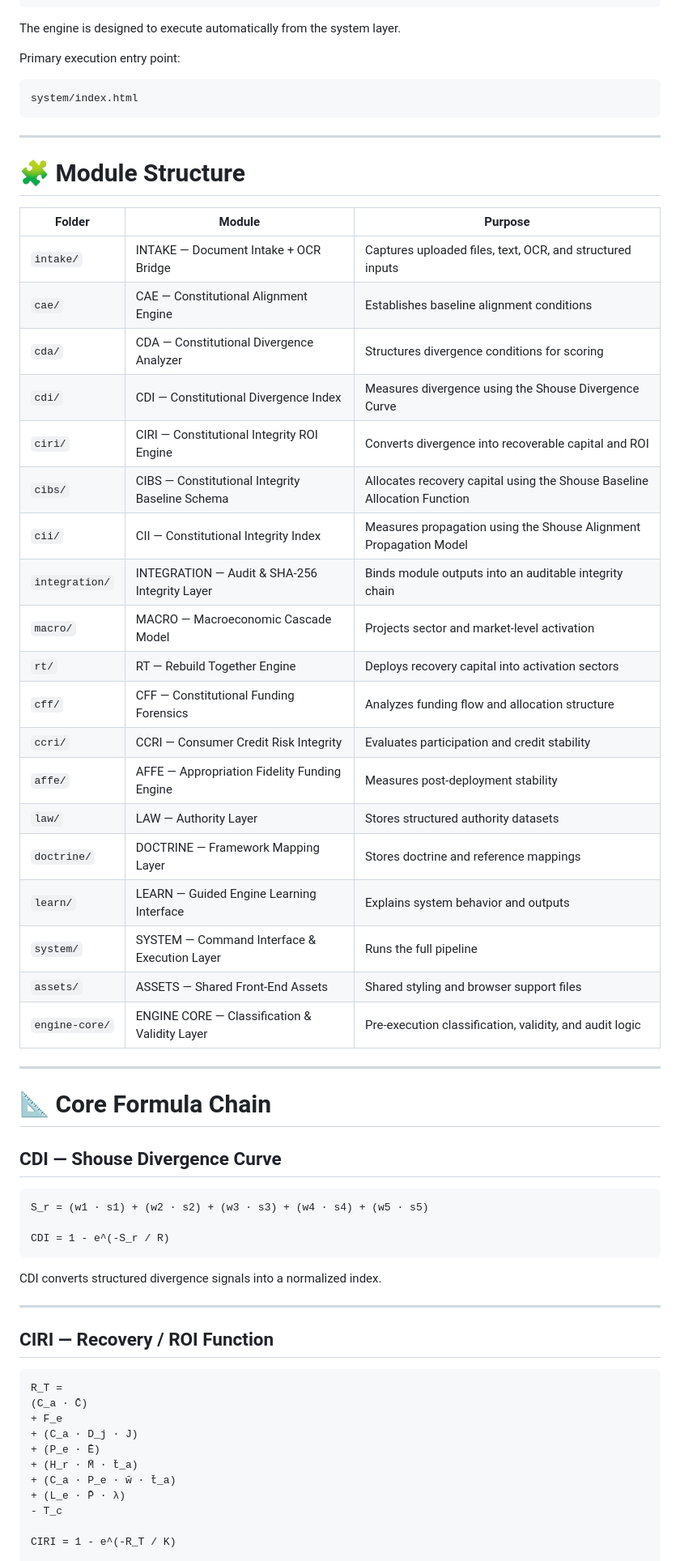
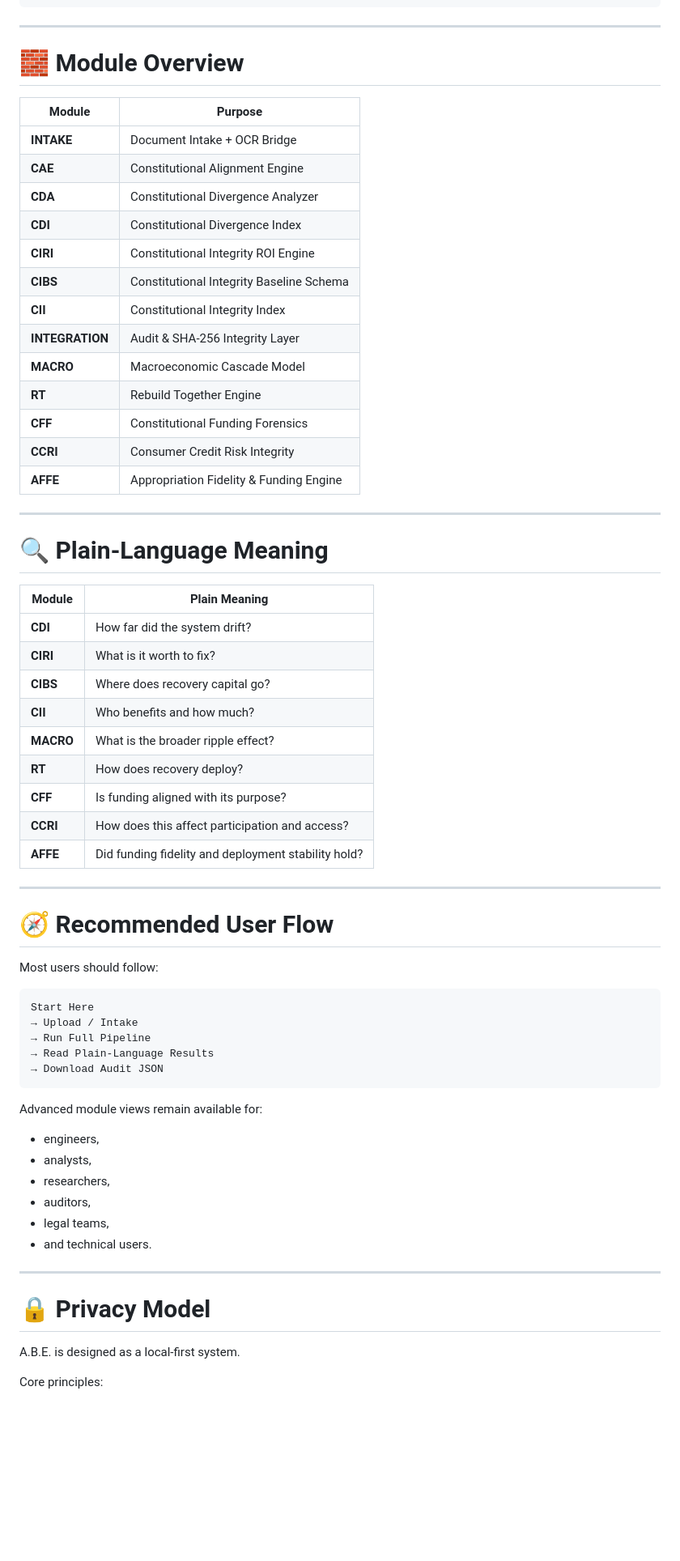
Before and after one commit to Terra610/abe---flag, a Markdown page: README.md, the part around one of its changes. Shown at 81% size. Rendered like a GitHub page; blank space fills up the shorter version.

Commit message:
Revise README for clarity and framework updates
Updated the README to reflect changes in the framework's description, philosophy, and structure.

````diff
--- a/README.md
+++ b/README.md
@@ -96,68 +82,69 @@ INTAKE
 → AFFE
 ```
 
-The engine is designed to execute automatically from the system layer.
+---
 
-Primary execution entry point:
+# 🧱 Module Overview
 
-```text
-system/index.html
-```
+| Module | Purpose |
+|---|---|
+| **INTAKE** | Document Intake + OCR Bridge |
+| **CAE** | Constitutional Alignment Engine |
+| **CDA** | Constitutional Divergence Analyzer |
+| **CDI** | Constitutional Divergence Index |
+| **CIRI** | Constitutional Integrity ROI Engine |
+| **CIBS** | Constitutional Integrity Baseline Schema |
+| **CII** | Constitutional Integrity Index |
+| **INTEGRATION** | Audit & SHA-256 Integrity Layer |
+| **MACRO** | Macroeconomic Cascade Model |
+| **RT** | Rebuild Together Engine |
+| **CFF** | Constitutional Funding Forensics |
+| **CCRI** | Consumer Credit Risk Integrity |
+| **AFFE** | Appropriation Fidelity & Funding Engine |
 
 ---
 
-# 🧩 Module Structure
+# 🔍 Plain-Language Meaning
 
-| Folder | Module | Purpose |
-|---|---|---|
-| `intake/` | INTAKE — Document Intake + OCR Bridge | Captures uploaded files, text, OCR, and structured inputs |
-| `cae/` | CAE — Constitutional Alignment Engine | Establishes baseline alignment conditions |
-| `cda/` | CDA — Constitutional Divergence Analyzer | Structures divergence conditions for scoring |
-| `cdi/` | CDI — Constitutional Divergence Index | Measures divergence using the Shouse Divergence Curve |
-| `ciri/` | CIRI — Constitutional Integrity ROI Engine | Converts divergence into recoverable capital and ROI |
-| `cibs/` | CIBS — Constitutional Integrity Baseline Schema | Allocates recovery capital using the Shouse Baseline Allocation Function |
-| `cii/` | CII — Constitutional Integrity Index | Measures propagation using the Shouse Alignment Propagation Model |
-| `integration/` | INTEGRATION — Audit & SHA-256 Integrity Layer | Binds module outputs into an auditable integrity chain |
-| `macro/` | MACRO — Macroeconomic Cascade Model | Projects sector and market-level activation |
-| `rt/` | RT — Rebuild Together Engine | Deploys recovery capital into activation sectors |
-| `cff/` | CFF — Constitutional Funding Forensics | Analyzes funding flow and allocation structure |
-| `ccri/` | CCRI — Consumer Credit Risk Integrity | Evaluates participation and credit stability |
-| `affe/` | AFFE — Appropriation Fidelity Funding Engine | Measures post-deployment stability |
-| `law/` | LAW — Authority Layer | Stores structured authority datasets |
-| `doctrine/` | DOCTRINE — Framework Mapping Layer | Stores doctrine and reference mappings |
-| `learn/` | LEARN — Guided Engine Learning Interface | Explains system behavior and outputs |
-| `system/` | SYSTEM — Command Interface & Execution Layer | Runs the full pipeline |
-| `assets/` | ASSETS — Shared Front-End Assets | Shared styling and browser support files |
-| `engine-core/` | ENGINE CORE — Classification & Validity Layer | Pre-execution classification, validity, and audit logic |
+| Module | Plain Meaning |
+|---|---|
+| **CDI** | How far did the system drift? |
+| **CIRI** | What is it worth to fix? |
+| **CIBS** | Where does recovery capital go? |
+| **CII** | Who benefits and how much? |
+| **MACRO** | What is the broader ripple effect? |
+| **RT** | How does recovery deploy? |
+| **CFF** | Is funding aligned with its purpose? |
+| **CCRI** | How does this affect participation and access? |
+| **AFFE** | Did funding fidelity and deployment stability hold? |
 
 ---
 
-# 📐 Core Formula Chain
+# 🧭 Recommended User Flow
 
-## CDI — Shouse Divergence Curve
+Most users should follow:
 
 ```text
-S_r = (w1 · s1) + (w2 · s2) + (w3 · s3) + (w4 · s4) + (w5 · s5)
-
-CDI = 1 - e^(-S_r / R)
+Start Here
+→ Upload / Intake
+→ Run Full Pipeline
+→ Read Plain-Language Results
+→ Download Audit JSON
 ```
 
-CDI converts structured divergence signals into a normalized index.
+Advanced module views remain available for:
+- engineers,
+- analysts,
+- researchers,
+- auditors,
+- legal teams,
+- and technical users.
 
 ---
 
-## CIRI — Recovery / ROI Function
+# 🔒 Privacy Model
 
-```text
-R_T =
-(C_a · C̄)
-+ F_e
-+ (C_a · D_j · J)
-+ (P_e · Ē)
-+ (H_r · M̄ · t̄_a)
-+ (C_a · P_e · w̄ · t̄_a)
-+ (L_e · P̄ · λ)
-- T_c
+A.B.E. is designed as a local-first system.
 
-CIRI = 1 - e^(-R_T / K)
+Core principles:
 
````
Also changed, not shown: other parts of README.md (+154 -180 lines).
